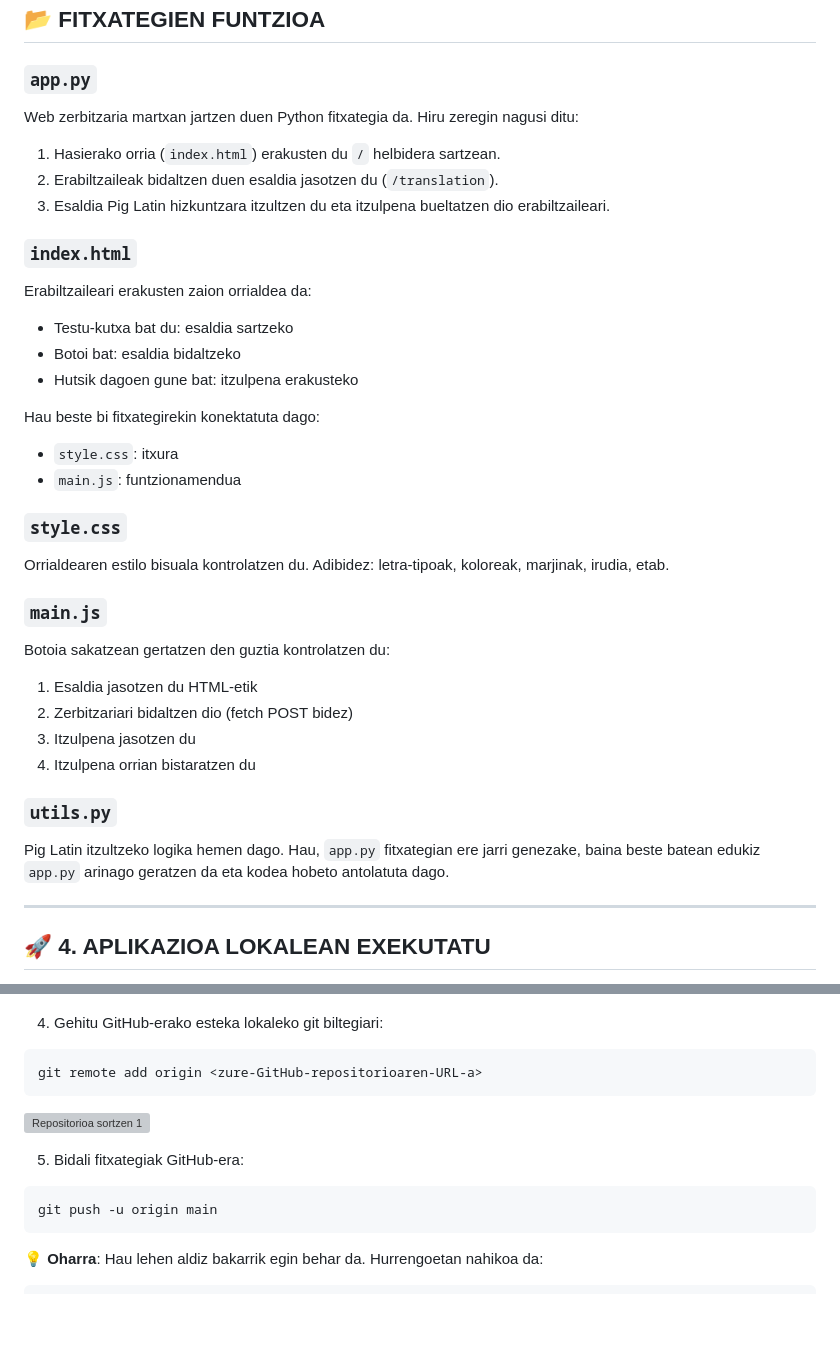
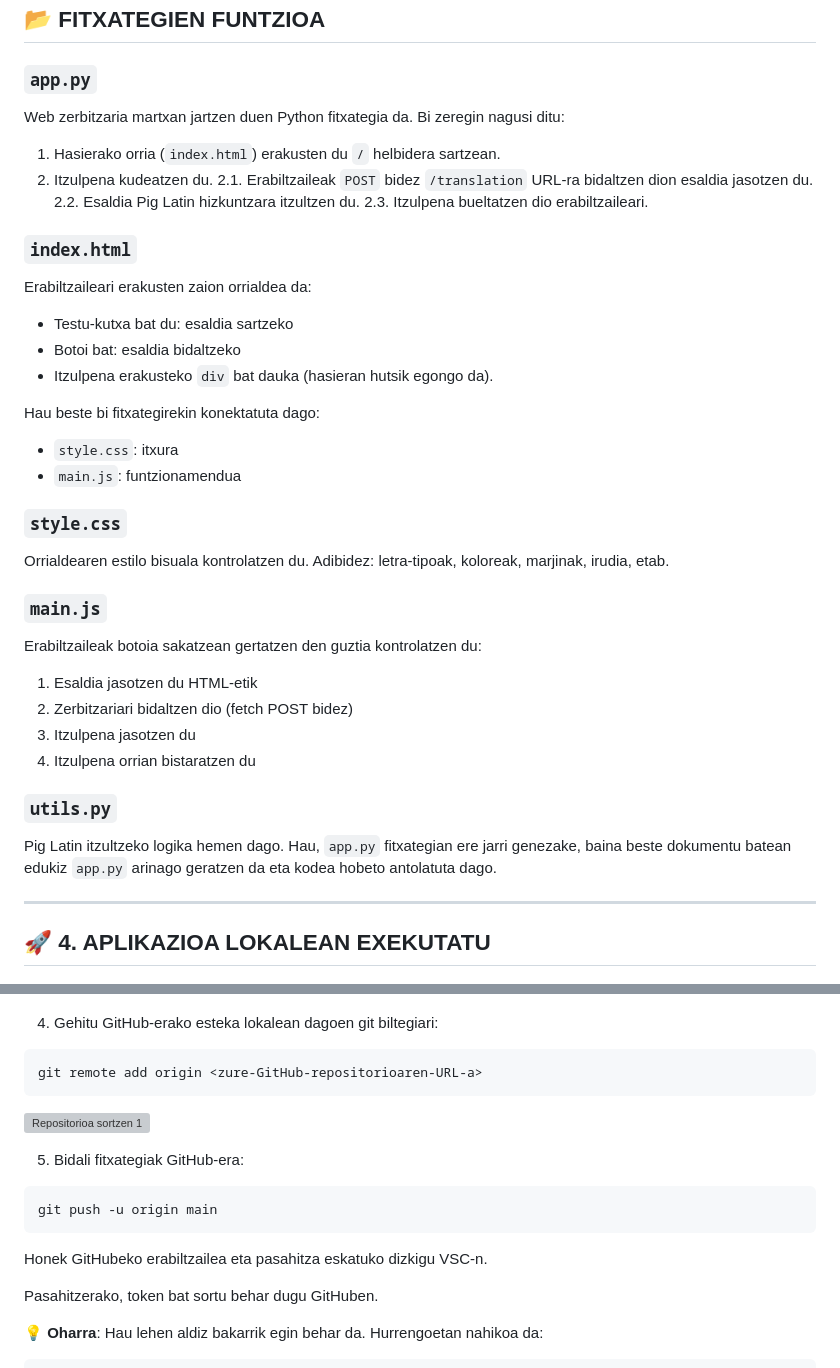
Before and after one commit to liernilekeitiobhi/piglatin, a Markdown page: readme.md, 2 parts joined by grey strips. Drawn GitHub-style; blank space fills up the shorter version; grey boxes are pictures that could not be loaded.

Commit message:
aldaketak readmen

````diff
--- a/readme.md
+++ b/readme.md
@@ -73,11 +73,13 @@ pip install flask
 
 ### `app.py`
 
-Web zerbitzaria martxan jartzen duen Python fitxategia da. Hiru zeregin nagusi ditu:
+Web zerbitzaria martxan jartzen duen Python fitxategia da. Bi zeregin nagusi ditu:
 
 1. Hasierako orria (`index.html`) erakusten du `/` helbidera sartzean.
-2. Erabiltzaileak bidaltzen duen esaldia jasotzen du (`/translation`).
-3. Esaldia Pig Latin hizkuntzara itzultzen du eta itzulpena bueltatzen dio erabiltzaileari.
+2. Itzulpena kudeatzen du.
+    2.1. Erabiltzaileak `POST` bidez `/translation` URL-ra bidaltzen dion esaldia jasotzen du.
+    2.2. Esaldia Pig Latin hizkuntzara itzultzen du.
+    2.3. Itzulpena bueltatzen dio erabiltzaileari.
 
 ### `index.html`
 
@@ -85,7 +87,7 @@ Erabiltzaileari erakusten zaion orrialdea da:
 
 - Testu-kutxa bat du: esaldia sartzeko
 - Botoi bat: esaldia bidaltzeko
-- Hutsik dagoen gune bat: itzulpena erakusteko
+- Itzulpena erakusteko `div` bat dauka (hasieran hutsik egongo da).
 
 Hau beste bi fitxategirekin konektatuta dago:
 - `style.css`: itxura
@@ -97,7 +99,7 @@ Orrialdearen estilo bisuala kontrolatzen du. Adibidez: letra-tipoak, koloreak, m
 
 ### `main.js`
 
-Botoia sakatzean gertatzen den guztia kontrolatzen du:
+Erabiltzaileak botoia sakatzean gertatzen den guztia kontrolatzen du:
 
 1. Esaldia jasotzen du HTML-etik
 2. Zerbitzariari bidaltzen dio (fetch POST bidez)
@@ -106,7 +108,7 @@ Botoia sakatzean gertatzen den guztia kontrolatzen du:
 
 ### `utils.py`
 
-Pig Latin itzultzeko logika hemen dago. Hau, `app.py` fitxategian ere jarri genezake, baina beste batean edukiz `app.py` arinago geratzen da eta kodea hobeto antolatuta dago.
+Pig Latin itzultzeko logika hemen dago. Hau, `app.py` fitxategian ere jarri genezake, baina beste dokumentu batean edukiz `app.py` arinago geratzen da eta kodea hobeto antolatuta dago.
 
 ---
 
@@ -152,7 +154,7 @@ git commit -m "Lehen bertsioa"
 ![Repositorioa sortzen 1](static/img/readme_azalpena/repositorioa-sortzen.png)
 
 
-4. Gehitu GitHub-erako esteka lokaleko git biltegiari:
+4. Gehitu GitHub-erako esteka lokalean dagoen git biltegiari:
 
 ```
 git remote add origin <zure-GitHub-repositorioaren-URL-a>
@@ -164,6 +166,10 @@ git remote add origin <zure-GitHub-repositorioaren-URL-a>
 ```
 git push -u origin main
 ```
+Honek GitHubeko erabiltzailea eta pasahitza eskatuko dizkigu VSC-n.
+
+
+Pasahitzerako, token bat sortu behar dugu GitHuben.
 
 💡 **Oharra**: Hau lehen aldiz bakarrik egin behar da. Hurrengoetan nahikoa da:
 
````
